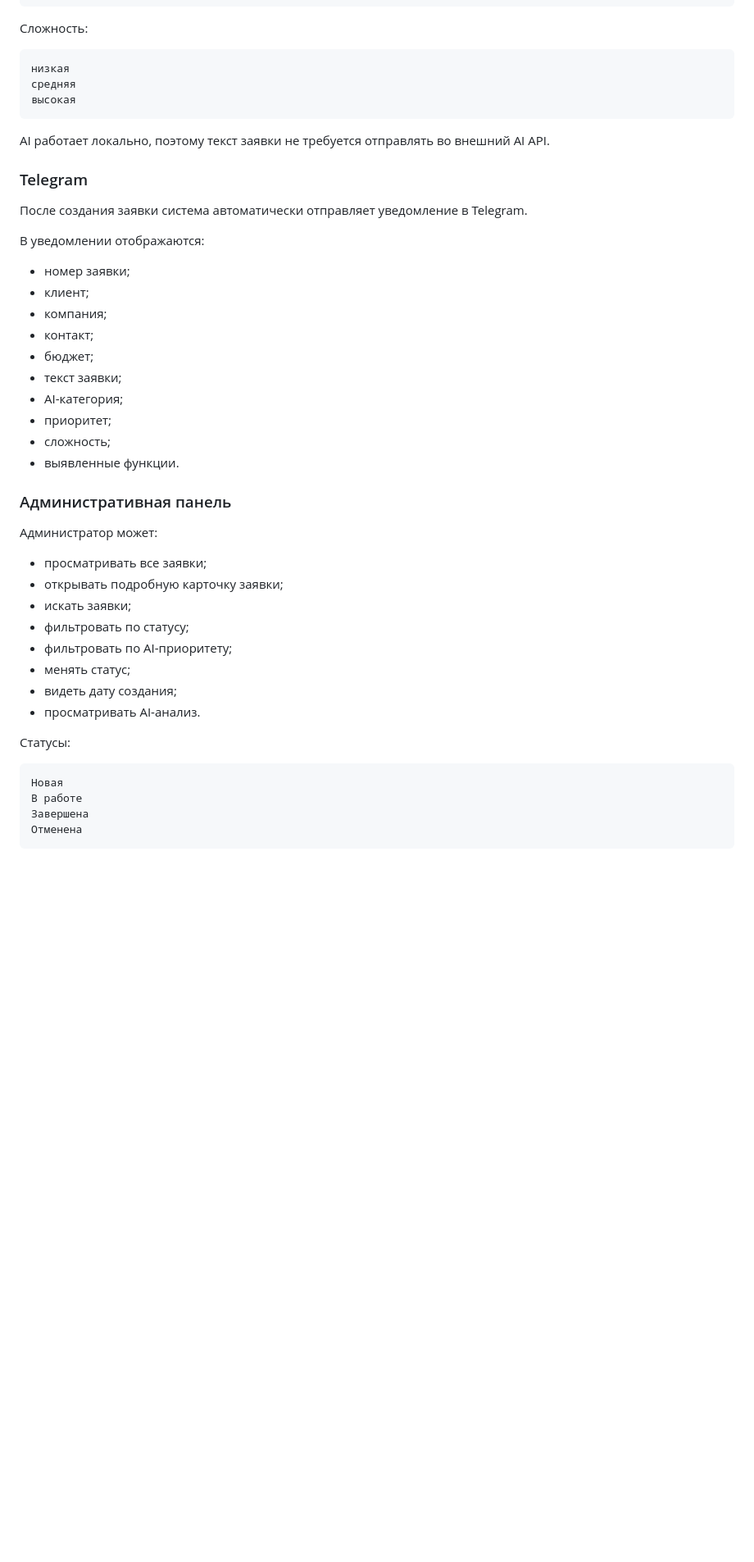
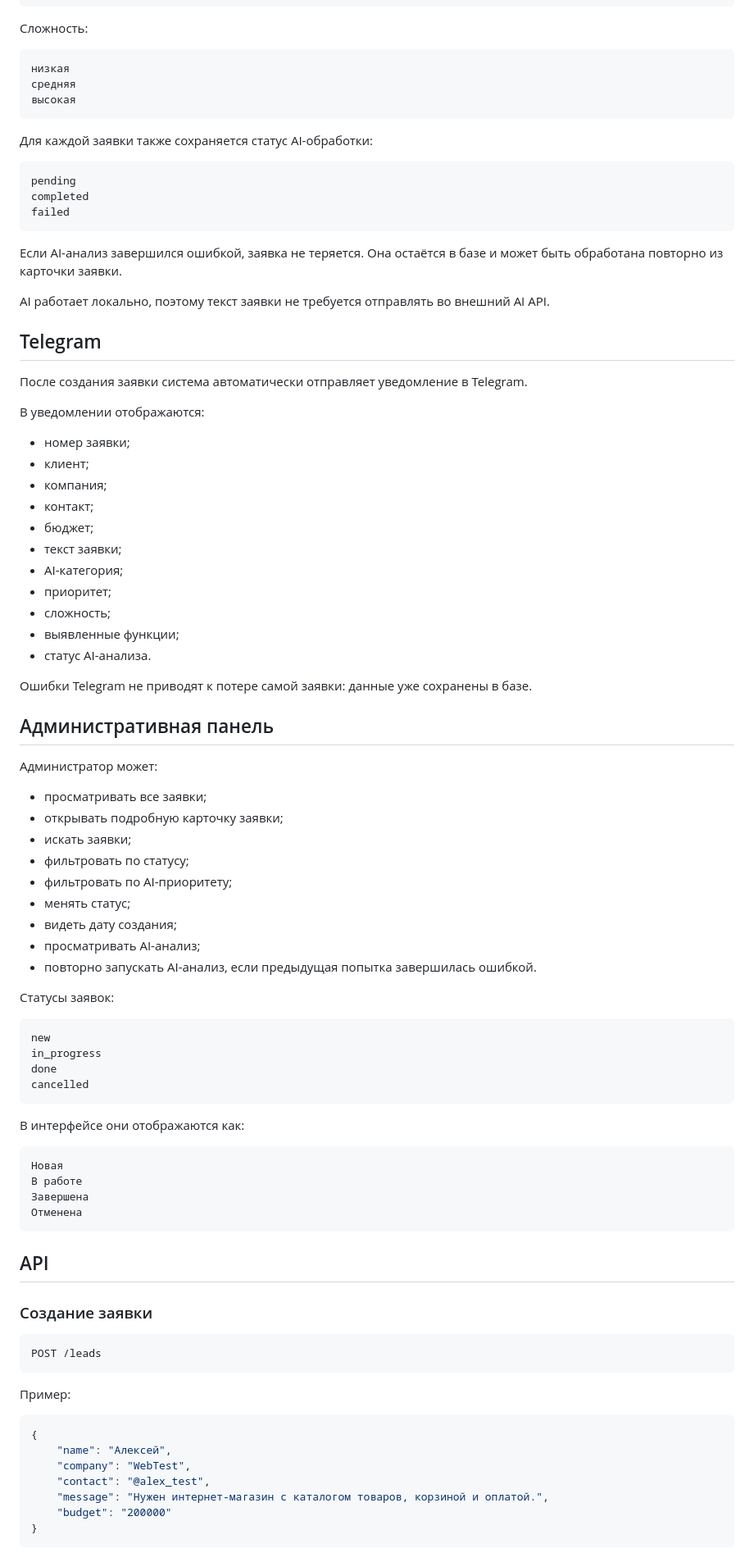
Before and after one commit to mckotello/itodnushka-leadflow, a Markdown page: README.md, the part around one of its changes. Shown at 82% size. Drawn GitHub-style; blank space fills up the shorter version.

Commit message:
Update README for current project features

````diff
--- a/README.md
+++ b/README.md
@@ -124,9 +139,19 @@ high
 высокая
 ```
 
+Для каждой заявки также сохраняется статус AI-обработки:
+
+```text
+pending
+completed
+failed
+```
+
+Если AI-анализ завершился ошибкой, заявка не теряется. Она остаётся в базе и может быть обработана повторно из карточки заявки.
+
 AI работает локально, поэтому текст заявки не требуется отправлять во внешний AI API.
 
-### Telegram
+## Telegram
 
 После создания заявки система автоматически отправляет уведомление в Telegram.
 
@@ -141,9 +166,12 @@ AI работает локально, поэтому текст заявки н
 * AI-категория;
 * приоритет;
 * сложность;
-* выявленные функции.
+* выявленные функции;
+* статус AI-анализа.
 
-### Административная панель
+Ошибки Telegram не приводят к потере самой заявки: данные уже сохранены в базе.
+
+## Административная панель
 
 Администратор может:
 
@@ -154,12 +182,44 @@ AI работает локально, поэтому текст заявки н
 * фильтровать по AI-приоритету;
 * менять статус;
 * видеть дату создания;
-* просматривать AI-анализ.
+* просматривать AI-анализ;
+* повторно запускать AI-анализ, если предыдущая попытка завершилась ошибкой.
 
-Статусы:
+Статусы заявок:
+
+```text
+new
+in_progress
+done
+cancelled
+```
+
+В интерфейсе они отображаются как:
 
 ```text
 Новая
 В работе
 Завершена
 Отменена
+```
+
+## API
+
+### Создание заявки
+
+```http
+POST /leads
+```
+
+Пример:
+
+```json
+{
+    "name": "Алексей",
+    "company": "WebTest",
+    "contact": "@alex_test",
+    "message": "Нужен интернет-магазин с каталогом товаров, корзиной и оплатой.",
+    "budget": "200000"
+}
+```
+
````
Also changed, not shown: other parts of README.md (+105 -73 lines).
